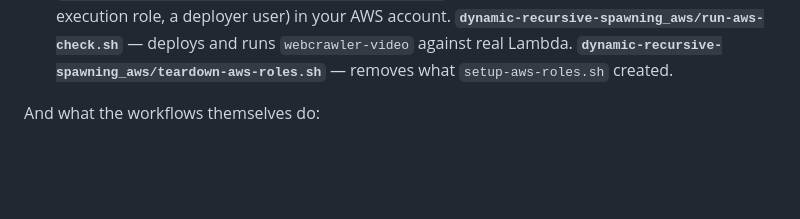
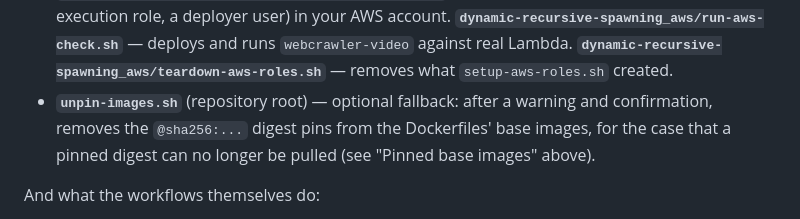
Before and after one commit to floating-orca/florca-middleware-artifact-evaluation-helper, a Markdown page: README.md, the part around the change. Drawn GitHub-style; blank space fills up the shorter version.

Commit message:
README: list unpin-images.sh among the scripts
Co-Authored-By: Claude Sonnet 5.5 <noreply@anthropic.com>

```diff
--- a/README.md
+++ b/README.md
@@ -189,6 +189,10 @@ Roughly, what each script does:
   runs `webcrawler-video` against real Lambda.
   **`dynamic-recursive-spawning_aws/teardown-aws-roles.sh`** — removes
   what `setup-aws-roles.sh` created.
+- **`unpin-images.sh`** (repository root) — optional fallback: after a
+  warning and confirmation, removes the `@sha256:...` digest pins from
+  the Dockerfiles' base images, for the case that a pinned digest can no
+  longer be pulled (see "Pinned base images" above).
 
 And what the workflows themselves do:
 
```
